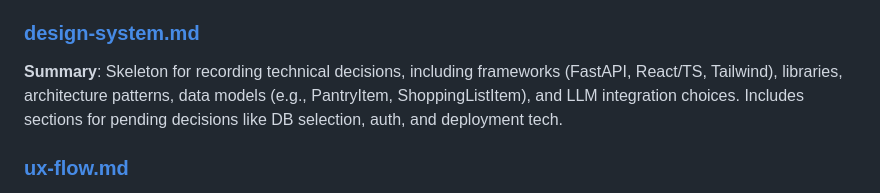
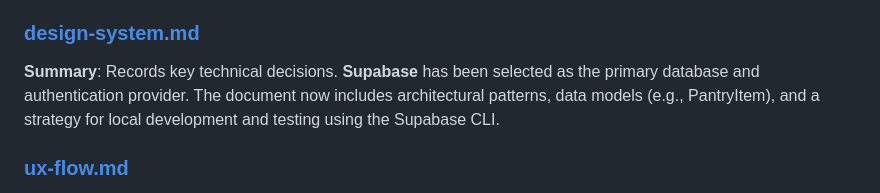
Before and after one commit to mschulkind/kitchen, a Markdown page: plans/index.md, the part around the change. Rendered like a GitHub page.

```diff
--- a/plans/index.md
+++ b/plans/index.md
@@ -15,7 +15,7 @@ The planning phase focuses on establishing the foundational architecture, UX flo
 **Summary**: The core project brief outlining the app's summary, key features (e.g., intelligent meal planning, inventory tracking, categorical checklist UI, optimized shopping lists), technical architecture (backend logic, LLM integration), and high-level goals for usability and efficiency.
 
 ### [design-system.md](design-system.md)
-**Summary**: Skeleton for recording technical decisions, including frameworks (FastAPI, React/TS, Tailwind), libraries, architecture patterns, data models (e.g., PantryItem, ShoppingListItem), and LLM integration choices. Includes sections for pending decisions like DB selection, auth, and deployment tech.
+**Summary**: Records key technical decisions. **Supabase** has been selected as the primary database and authentication provider. The document now includes architectural patterns, data models (e.g., PantryItem), and a strategy for local development and testing using the Supabase CLI.
 
 ### [ux-flow.md](ux-flow.md)
 **Summary**: Outline of user experience flows, such as meal planning → inventory verification → shopping list generation. Emphasizes mobile-first considerations with text-based wireframe sketches, key screens, and interactions.
```
Also changed, not shown: plans/design-system.md (+15 -17 lines).
